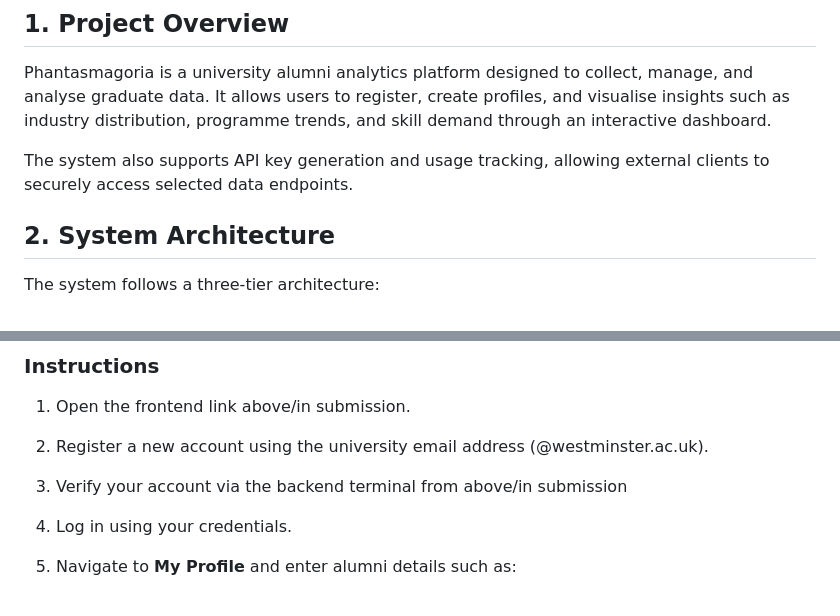
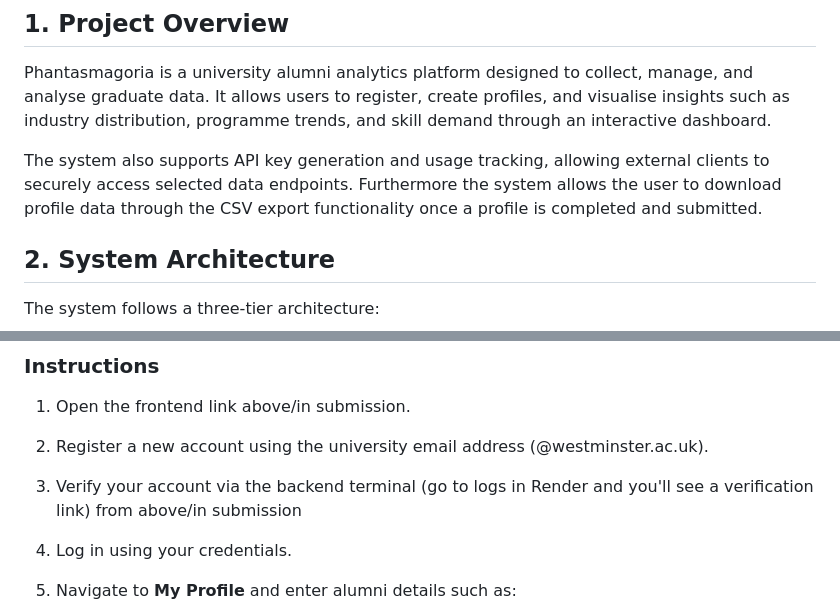
Before and after one commit to alexandru-rx/w1887688-Advanced-Server-Side, a Markdown page: README.md, 2 parts joined by grey strips. GitHub-like rendering.

```diff
--- a/README.md
+++ b/README.md
@@ -4,7 +4,7 @@
 
 Phantasmagoria is a university alumni analytics platform designed to collect, manage, and analyse graduate data. It allows users to register, create profiles, and visualise insights such as industry distribution, programme trends, and skill demand through an interactive dashboard.
 
-The system also supports API key generation and usage tracking, allowing external clients to securely access selected data endpoints.
+The system also supports API key generation and usage tracking, allowing external clients to securely access selected data endpoints. Furthermore the system allows the user to download profile data through the CSV export functionality once a profile is completed and submitted.
 
 ## 2. System Architecture
 
@@ -147,7 +147,7 @@ https://w1887688-advanced-server-side.onrender.com
 
 2. Register a new account using the university email address (@westminster.ac.uk).
 
-3. Verify your account via the backend terminal from above/in submission
+3. Verify your account via the backend terminal (go to logs in Render and you'll see a verification link) from above/in submission
 
 3. Log in using your credentials.
 
```
Also changed, not shown: other parts of README.md (+1 -1 lines).
